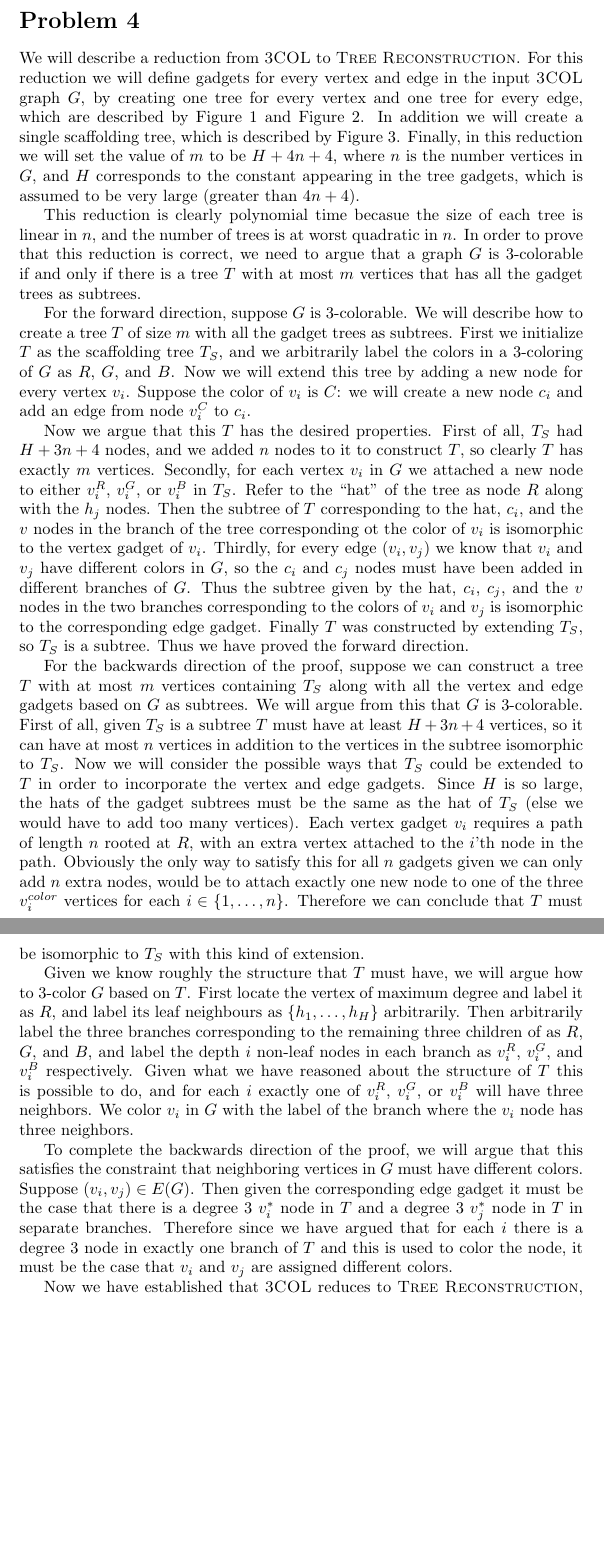
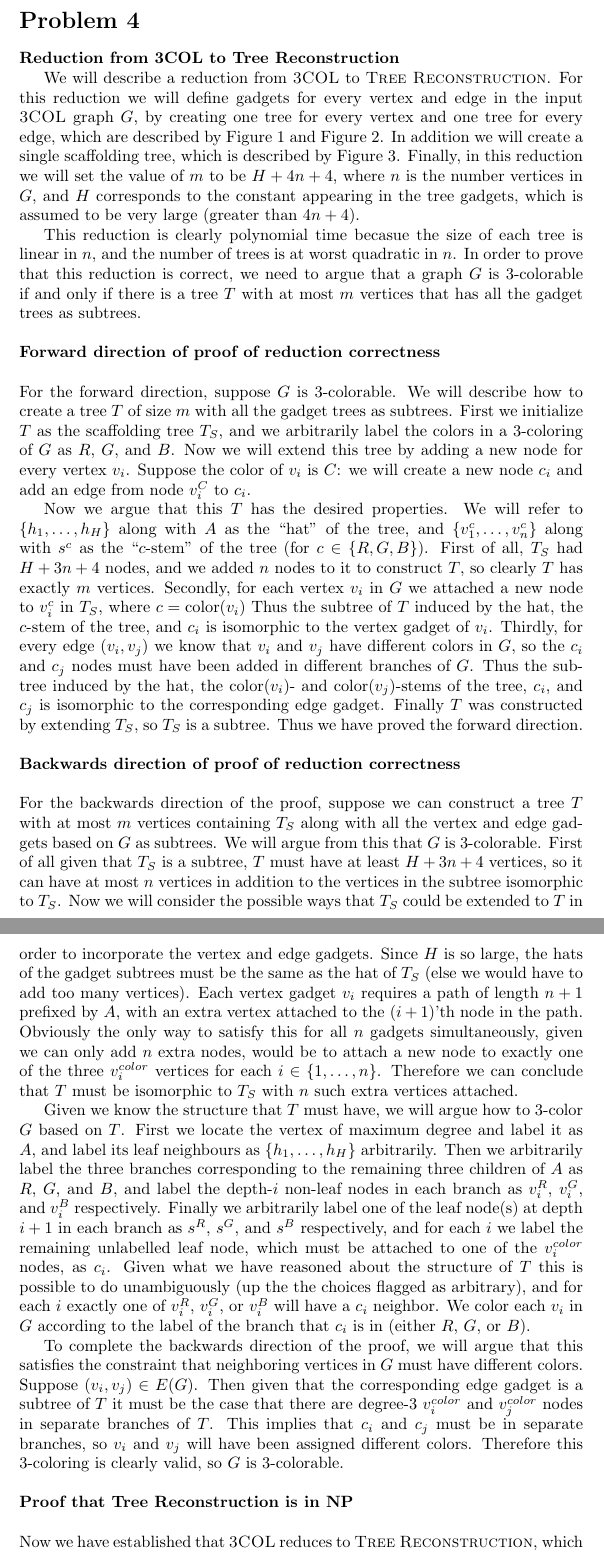
Before and after one commit to bs672/Algorithms-6820, a LaTeX problem sheet (hw4.tex, which reads hw4_4.tex): two parts of pages 8 and 9 of 12, joined at a grey line, cut so that both start at the same text, the shorter picture padded with empty space. Compiled offline with pdfLaTeX.

Commit message:
Tidied up Q4 solution

```diff
--- a/hw4_4.tex
+++ b/hw4_4.tex
@@ -2,6 +2,8 @@
 \newcommand{\tc}{\textsc{3COL}\xspace}
 
 \section*{Problem 4}
+
+{\bf Reduction from \tc to \tr}
 
 We will describe a reduction from \tc to \tr. For this reduction we
 will define gadgets for every vertex and edge in the input \tc graph
@@ -20,8 +22,10 @@ each tree is linear in $n$, and the number of trees is at worst
 quadratic in $n$. In order to prove that this reduction is correct,
 we need to argue that a graph $G$ is 3-colorable if and only if there
 is a tree $T$ with at most $m$ vertices that has all the gadget trees
-as subtrees.
-
+as subtrees.\\
+\\
+{\bf Forward direction of proof of reduction correctness}\\
+\\
 For the forward direction, suppose $G$ is 3-colorable. We will
 describe how to create a tree $T$ of size $m$ with all the gadget
 trees as subtrees. First we initialize $T$ as the scaffolding
@@ -32,30 +36,33 @@ of $v_i$ is $C$: we will create a new node $c_i$ and
 add an edge from node $v_i^C$ to $c_i$.
 
 Now we argue that this $T$ has the desired properties.
+We will refer to $\{h_1,\ldots,h_H\}$ along with $A$
+as the ``hat'' of the tree, and $\{v_1^c,\ldots,v_n^c\}$ along
+with $s^c$ as the ``$c$-stem'' of the tree (for $c \in \{R, G, B\}$).
 First of all, $T_S$ had $H + 3n + 4$ nodes, and we
 added $n$ nodes to it to construct $T$, so clearly $T$
 has exactly $m$ vertices.
 Secondly, for each vertex $v_i$ in $G$ we attached a new node to
-either $v_i^R$, $v_i^G$, or $v_i^B$ in $T_S$. Refer to the ``hat''
-of the tree as node $R$ along with the $h_j$ nodes. Then
-the subtree of $T$ corresponding to the hat, $c_i$, and
-the $v$ nodes in the branch of the tree corresponding
-ot the color of $v_i$ is isomorphic to the vertex gadget
+$v_i^c$ in $T_S$, where $c = \text{color}(v_i)$
+Thus the subtree of $T$ induced by the hat, the $c$-stem
+of the tree, and $c_i$ is isomorphic to the vertex gadget
 of $v_i$. Thirdly, for every edge $(v_i, v_j)$ we know
 that $v_i$ and $v_j$ have different colors in $G$, so
 the $c_i$ and $c_j$ nodes must have been added in different
-branches of $G$. Thus the subtree given by the hat, $c_i$,
-$c_j$, and the $v$ nodes in the two branches corresponding to
-the colors of $v_i$ and $v_j$ is isomorphic to the corresponding
+branches of $G$. Thus the subtree induced by the hat,
+the $\text{color}(v_i)$- and $\text{color}(v_j)$-stems of the
+tree, $c_i$, and $c_j$ is isomorphic to the corresponding
 edge gadget. Finally $T$ was constructed by extending $T_S$,
 so $T_S$ is a subtree. Thus we have proved the forward
-direction.
-
+direction.\\
+\\
+{\bf Backwards direction of proof of reduction correctness}\\
+\\
 For the backwards direction of the proof, suppose we can
 construct a tree $T$ with at most $m$ vertices containing
 $T_S$ along with all the vertex and edge gadgets based on
 $G$ as subtrees. We will argue from this that $G$ is 3-colorable.
-First of all, given $T_S$ is a subtree $T$ must have at least
+First of all given that $T_S$ is a subtree, $T$ must have at least
 $H + 3n + 4$ vertices, so it can have at most $n$ vertices
 in addition to the vertices in the subtree isomorphic to $T_S$.
 Now we will consider the possible ways that $T_S$ could be
@@ -64,40 +71,48 @@ edge gadgets. Since $H$ is so large, the hats of the gadget
 subtrees must be the same as the hat of $T_S$ (else we would
 have to add too many vertices).
 Each vertex gadget $v_i$ requires
-a path of length $n$ rooted at $R$, with an extra vertex
-attached to the $i$'th node in the path. Obviously the
-only way to satisfy this for all $n$ gadgets given we can
-only add $n$ extra nodes,
-would be to attach exactly one new node to one
+a path of length $n + 1$ prefixed by $A$, with an extra vertex
+attached to the $(i+1)$'th node in the path. Obviously the
+only way to satisfy this for all $n$ gadgets simultaneously,
+given we can only add $n$ extra nodes,
+would be to attach a new node to exactly one
 of the three $v_i^{color}$ vertices for each
 $i \in \{1,\ldots,n\}$. Therefore we can conclude that $T$
-must be isomorphic to $T_S$ with this kind of extension.
+must be isomorphic to $T_S$ with $n$ such extra vertices attached.
 
-Given we know roughly the structure that $T$ must have,
-we will argue how to 3-color $G$ based on $T$. First
-locate the vertex of maximum degree and label it as $R$,
+Given we know the structure that $T$ must have,
+we will argue how to 3-color $G$ based on $T$. First we
+locate the vertex of maximum degree and label it as $A$,
 and label its leaf neighbours as $\{h_1,\ldots,h_H\}$
-arbitrarily. Then arbitrarily label the three branches
-corresponding to the remaining three children of as $R$,
-$G$, and $B$, and label the depth $i$ non-leaf nodes
+arbitrarily. Then we arbitrarily label the three branches
+corresponding to the remaining three children of $A$ as
+$R$, $G$, and $B$, and label the depth-$i$ non-leaf nodes
 in each branch as $v_i^R$, $v_i^G$, and $v_i^B$
-respectively. Given what we have reasoned about
-the structure of $T$ this is possible to do, and for
+respectively. Finally we arbitrarily label
+one of the leaf node(s) at depth $i + 1$
+in each branch as $s^R$, $s^G$, and $s^B$ respectively,
+and for each $i$ we label the remaining unlabelled leaf node,
+which must be attached to one of the $v_i^{color}$ nodes, as $c_i$.
+Given what we have reasoned about
+the structure of $T$ this is possible to do unambiguously (up
+the the choices flagged as arbitrary), and for
 each $i$ exactly one of $v_i^R$, $v_i^G$, or $v_i^B$
-will have three neighbors. We color $v_i$ in $G$
-with the label of the branch where the $v_i$ node
-has three neighbors.
+will have a $c_i$ neighbor. We color each $v_i$ in $G$
+according to the label of the branch that $c_i$ is in (either
+$R$, $G$, or $B$).
 
 To complete the backwards direction of the proof, we
 will argue that this satisfies the constraint that neighboring
 vertices in $G$ must have different colors. Suppose $(v_i, v_j) \in E(G)$.
-Then given the corresponding edge gadget it must be the case that
-there is a degree 3 $v_i^*$ node in $T$ and a degree 3 $v_j^*$ node
-in $T$ in separate branches. Therefore since we have argued that for each
-$i$ there is a degree 3 node in exactly one branch of $T$ and this is
-used to color the node, it must be the case that $v_i$ and $v_j$ are
-assigned different colors.
-
+Then given that the corresponding edge gadget is a subtree of $T$
+it must be the case that there are degree-3 $v_i^{color}$
+and $v_j^{color}$ nodes in separate
+branches of $T$. This implies that $c_i$ and $c_j$ must be in separate
+branches, so $v_i$ and $v_j$ will have been assigned different colors.
+Therefore this 3-coloring is clearly valid, so $G$ is 3-colorable.\\
+\\
+{\bf Proof that \tr is in NP}\\
+\\
 Now we have established that \tc reduces to \tr, which implies
 that \tr is in NP-HARD. All that remains in order to show that it is
 in NP-COMPLETE is to prove that it is in NP. To see this we will
```
Also changed, not shown: hw4_4.tex (36 more changed lines).
